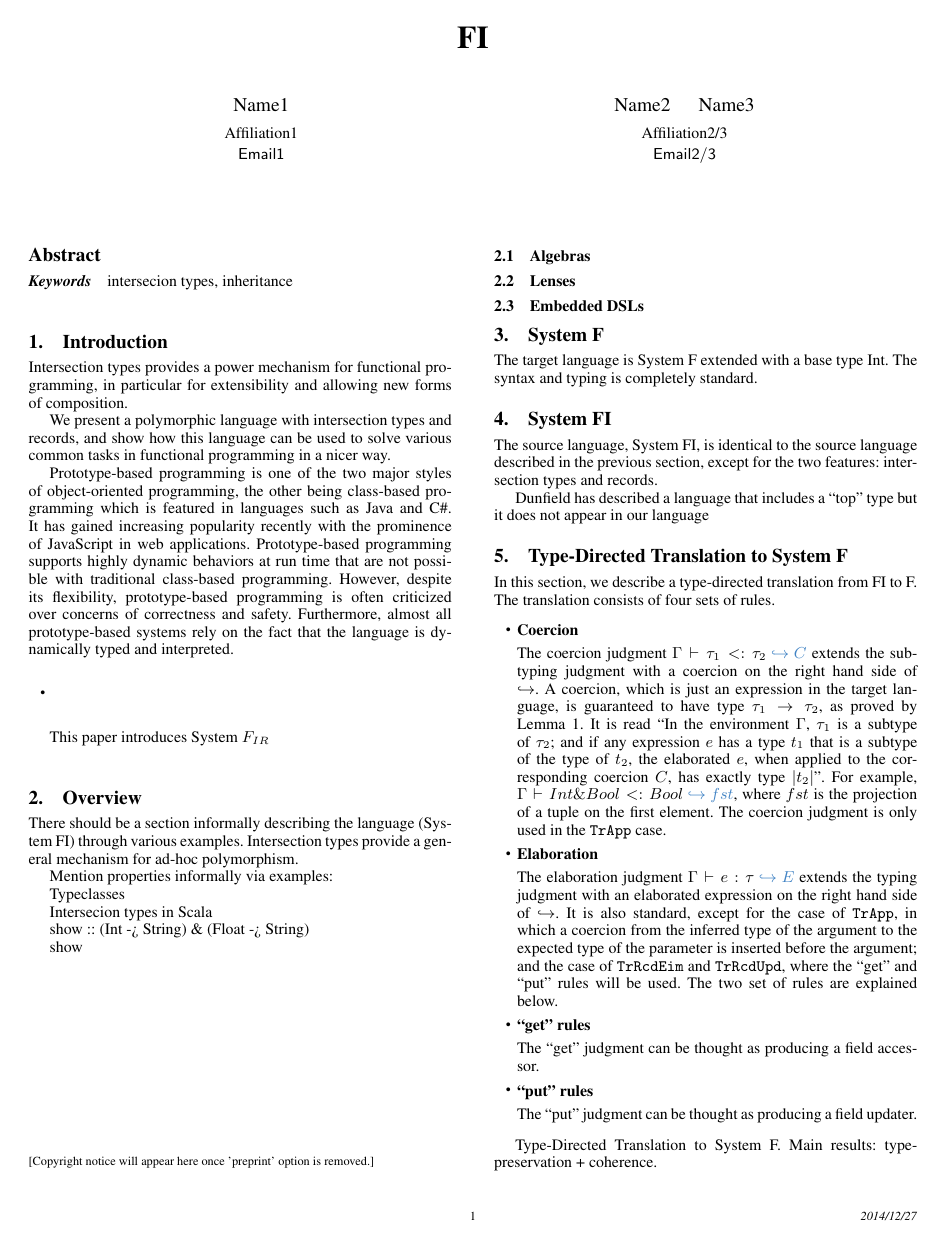
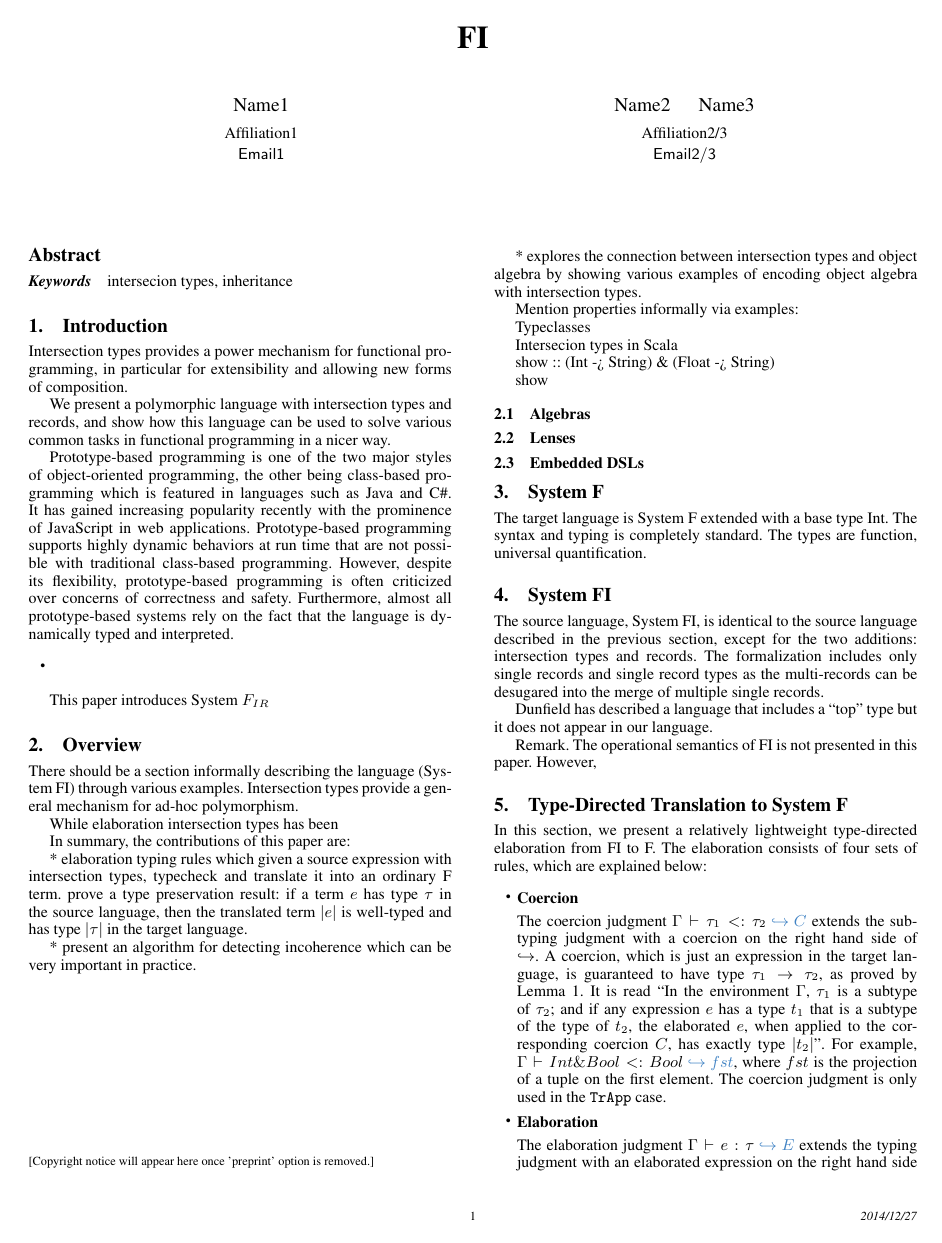
Before and after one commit to zhiyuanshi/intersection, a LaTeX paper (paper/main.tex): page 1 of 4. Compiled offline with pdfLaTeX; a missing font is replaced by an installed copy or a similar font.

Commit message:
Initial sketch of contributions and more description on formalization

```diff
--- a/paper/main.tex
+++ b/paper/main.tex
@@ -73,6 +73,20 @@ There should be a section informally describing the language (System FI) through
 various examples. Intersection types provide a general mechanism for ad-hoc
 polymorphism.
 
+While elaboration intersection types has been
+
+In summary, the contributions of this paper are:
+
+* elaboration typing rules which given a source expression with intersection
+types, typecheck and translate it into an ordinary F term. prove a type
+preservation result: if a term $e$ has type $\tau$ in the source language, then
+the translated term $|e|$ is well-typed and has type $|\tau|$ in the target
+language.
+
+* present an algorithm for detecting incoherence which can be very important in practice.
+
+* explores the connection between intersection types and object algebra by showing various examples of encoding object algebra with intersection types.
+
 Mention properties informally via examples:
 
 %f : A & A -> A
@@ -94,21 +108,24 @@ show
 
 \section{System F}
 
-The target language is System F extended with a base type Int.
-The syntax and typing is completely standard.
+The target language is System F extended with a base type Int. The syntax and
+typing is completely standard. The types are function, universal quantification.
 
 \section{System FI}
 
 The source language, System FI, is identical to the source language described in
-the previous section, except for the two features: intersection types and
-records.
+the previous section, except for the two additions: intersection types and
+records. The formalization includes only single records and single record types as the multi-records can be desugared into the merge of multiple single records.
 
-Dunfield has described a language that includes a ``top'' type but it does not appear in our language
+Dunfield has described a language that includes a ``top'' type but it does not appear in our language.
+
+Remark. The operational semantics of FI is not presented in this paper. However,
 
 \section{Type-Directed Translation to System F}
 
-In this section, we describe a type-directed translation from FI to F. The
-translation consists of four sets of rules.
+In this section, we present a relatively lightweight type-directed elaboration
+from FI to F. The elaboration consists of four sets of rules, which are
+explained below:
 
 \begin{itemize}
 
```
Also changed, not shown: paper/main.pdf.
